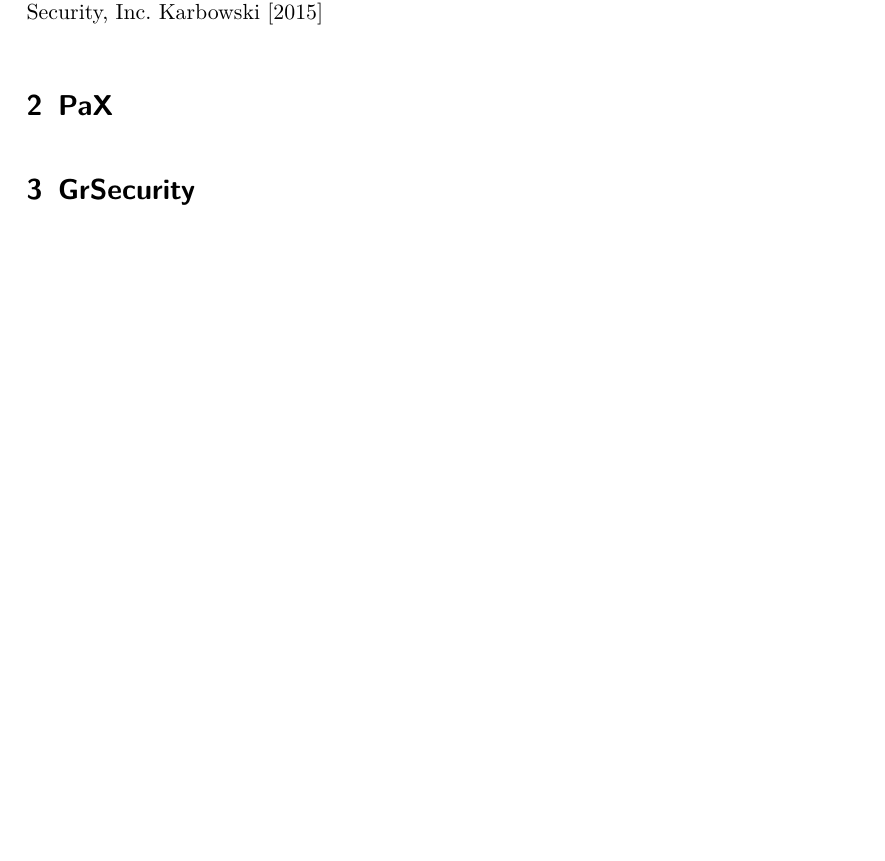
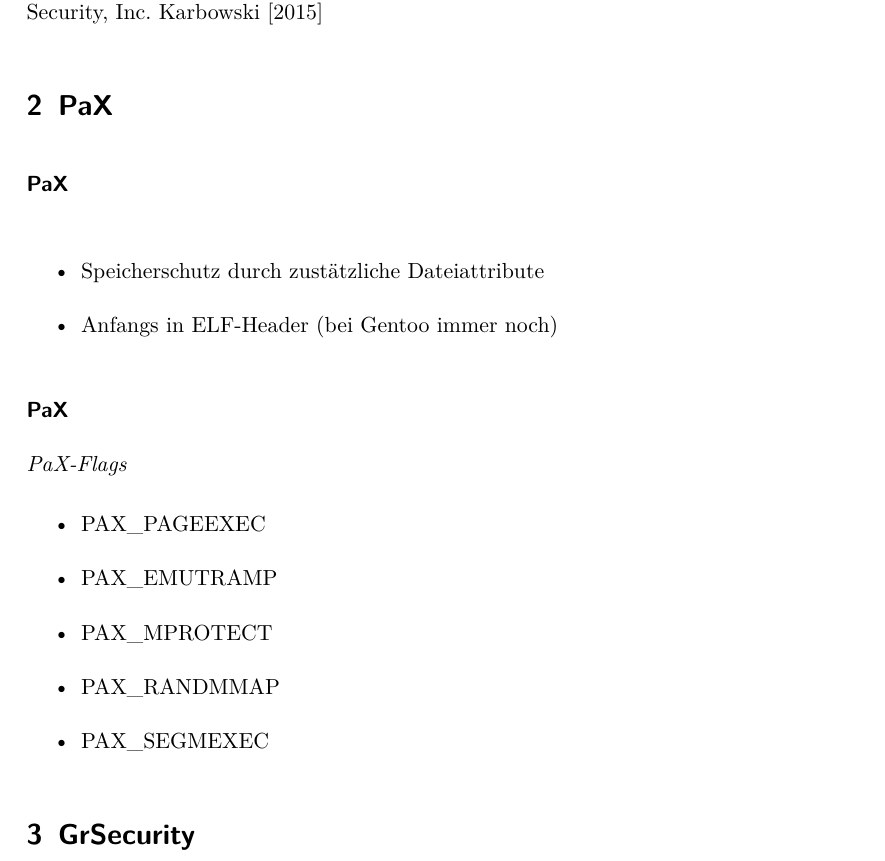
Before and after one commit to onkelpit/swsec, a LaTeX document (Presentation/artikel.tex, which reads Presentation/context.tex): part of page 2 of 2 before the commit and part of page 2 of 3 after it, cut so that both start at the same text, the shorter picture padded with empty space. Compiled offline with pdfLaTeX; a LaTeX package or settings file that is missing is left out.

Commit message:
first parts PaX

```diff
--- a/Presentation/context.tex
+++ b/Presentation/context.tex
@@ -32,7 +32,22 @@
 \end{frame}
 
 \section{PaX}
+\begin{frame}{PaX}
+    \begin{itemize}
+        \item Speicherschutz durch zustätzliche Dateiattribute
+        \item Anfangs in ELF-Header (bei Gentoo immer noch)
+    \end{itemize}
+\end{frame}
 
+\begin{frame}{PaX}{PaX-Flags}
+    \begin{itemize}
+        \item PAX\_PAGEEXEC
+        \item PAX\_EMUTRAMP
+        \item PAX\_MPROTECT
+        \item PAX\_RANDMMAP
+        \item PAX\_SEGMEXEC
+    \end{itemize}
+\end{frame}
 
 \section{GrSecurity}
 
```
